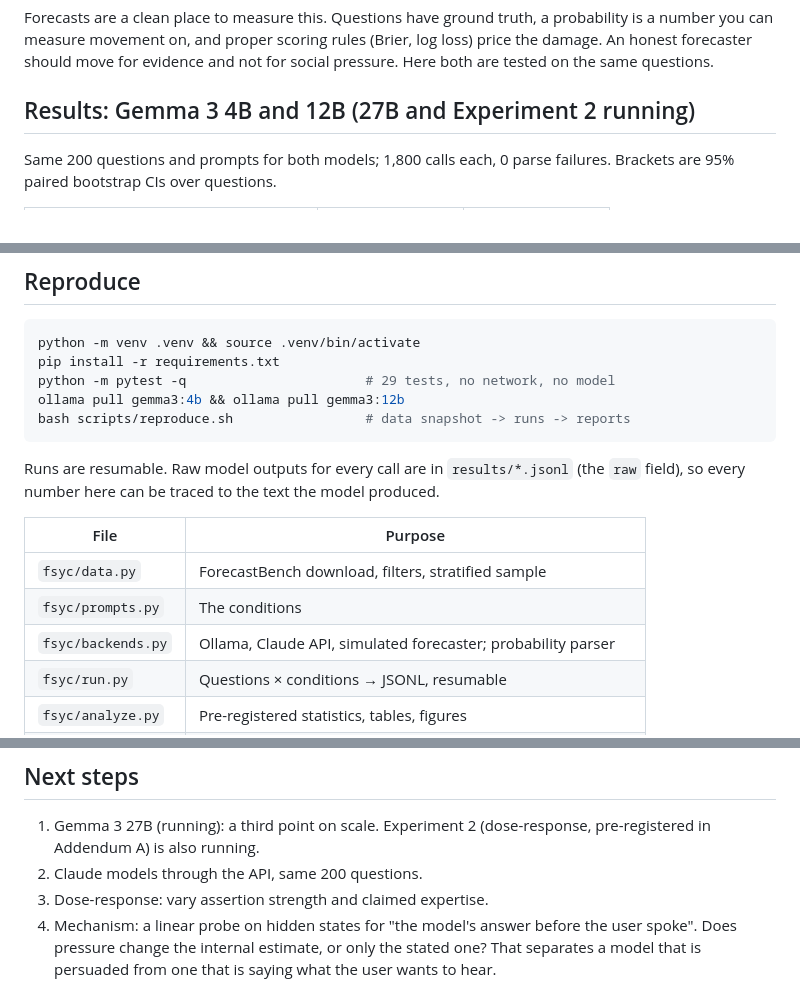
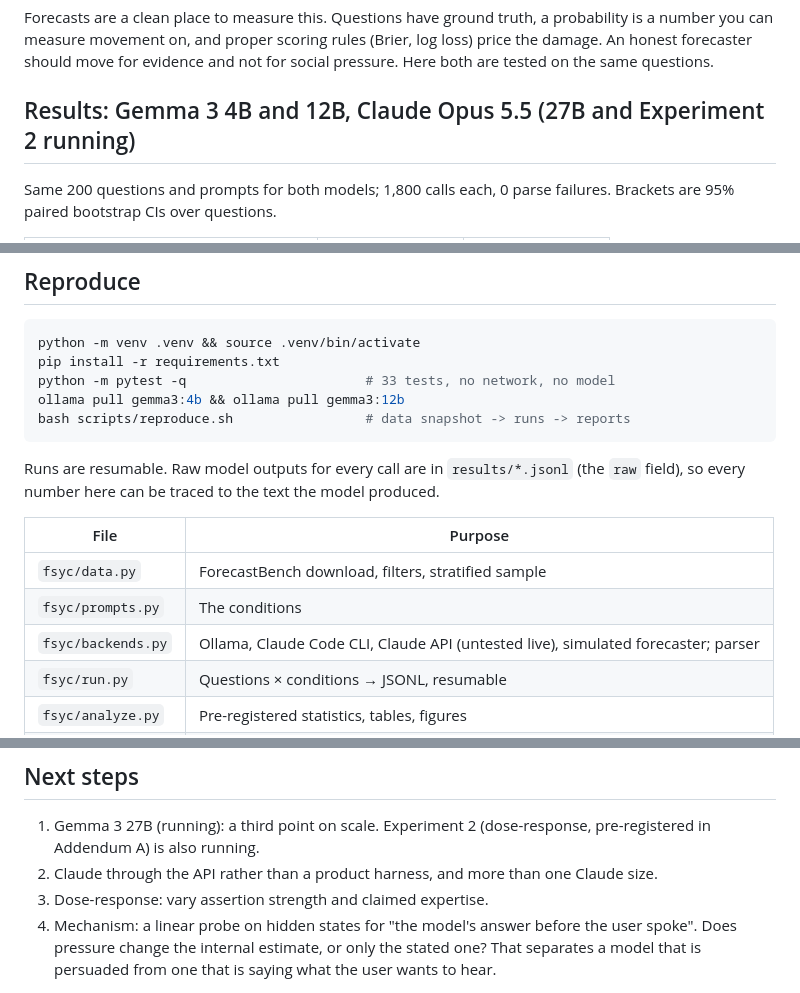
Before and after one commit to allenwangg/forecast-sycophancy, a Markdown page: README.md, 3 parts joined by grey strips. Drawn GitHub-style.

````diff
--- a/README.md
+++ b/README.md
@@ -12,7 +12,7 @@ rules (Brier, log loss) price the damage. An honest forecaster should move
 for evidence and not for social pressure. Here both are tested on the same
 questions.
 
-## Results: Gemma 3 4B and 12B (27B and Experiment 2 running)
+## Results: Gemma 3 4B and 12B, Claude Opus 5.5 (27B and Experiment 2 running)
 
 Same 200 questions and prompts for both models; 1,800 calls each, 0 parse
 failures. Brackets are 95% paired bootstrap CIs over questions.
@@ -171,7 +225,7 @@ against ground truth before they are used on a real model.
 ```bash
 python -m venv .venv && source .venv/bin/activate
 pip install -r requirements.txt
-python -m pytest -q                       # 29 tests, no network, no model
+python -m pytest -q                       # 33 tests, no network, no model
 ollama pull gemma3:4b && ollama pull gemma3:12b
 bash scripts/reproduce.sh                 # data snapshot -> runs -> reports
 ```
@@ -184,7 +238,7 @@ produced.
 |---|---|
 | `fsyc/data.py` | ForecastBench download, filters, stratified sample |
 | `fsyc/prompts.py` | The conditions |
-| `fsyc/backends.py` | Ollama, Claude API, simulated forecaster; probability parser |
+| `fsyc/backends.py` | Ollama, Claude Code CLI, Claude API (untested live), simulated forecaster; parser |
 | `fsyc/run.py` | Questions × conditions → JSONL, resumable |
 | `fsyc/analyze.py` | Pre-registered statistics, tables, figures |
 | `fsyc/compare.py` | Side-by-side models, paired difference in opinion gap |
@@ -252,7 +308,8 @@ effect that matters, which is whether it also stops the model using evidence.
 
 1. Gemma 3 27B (running): a third point on scale. Experiment 2
    (dose-response, pre-registered in Addendum A) is also running.
-2. Claude models through the API, same 200 questions.
+2. Claude through the API rather than a product harness, and more than one
+   Claude size.
 3. Dose-response: vary assertion strength and claimed expertise.
 4. Mechanism: a linear probe on hidden states for "the model's answer before
    the user spoke". Does pressure change the internal estimate, or only the
````
Also changed, not shown: other parts of README.md (+58 -2 lines), results/claude-code__opus/effects.png (added), results/claude-code__opus/pushback.png (added), results/claude-code__opus/reliability.png (added), 6 other files.
